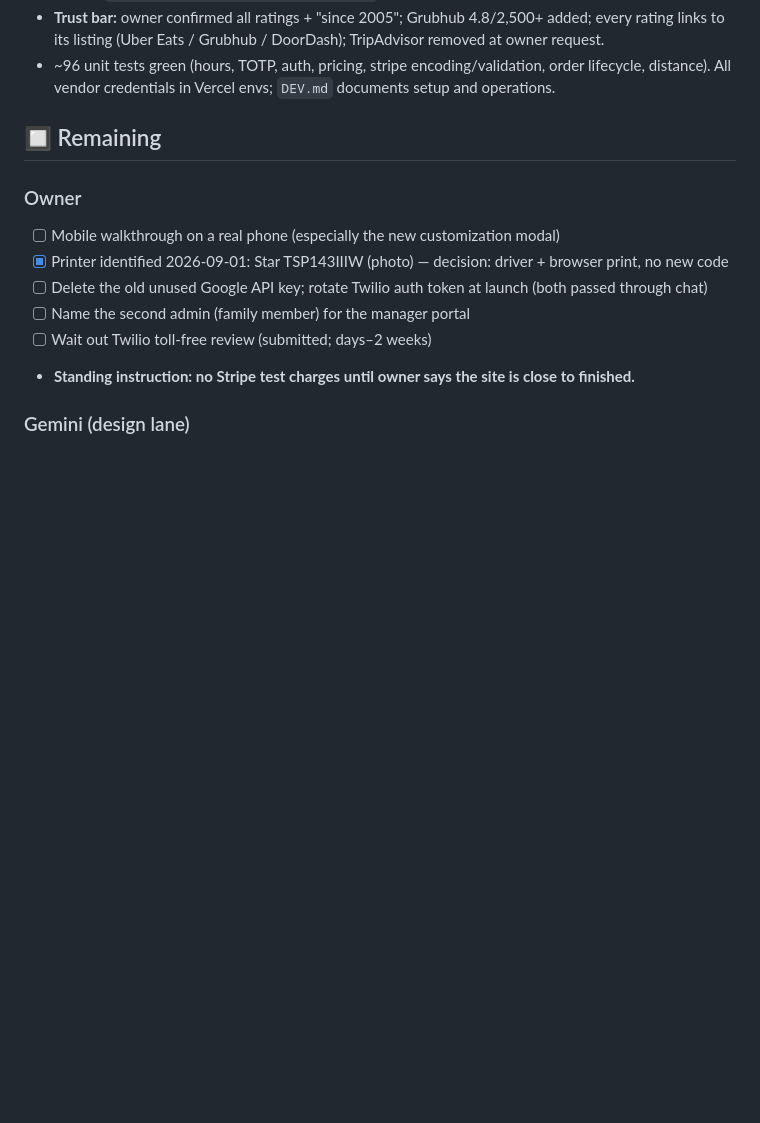
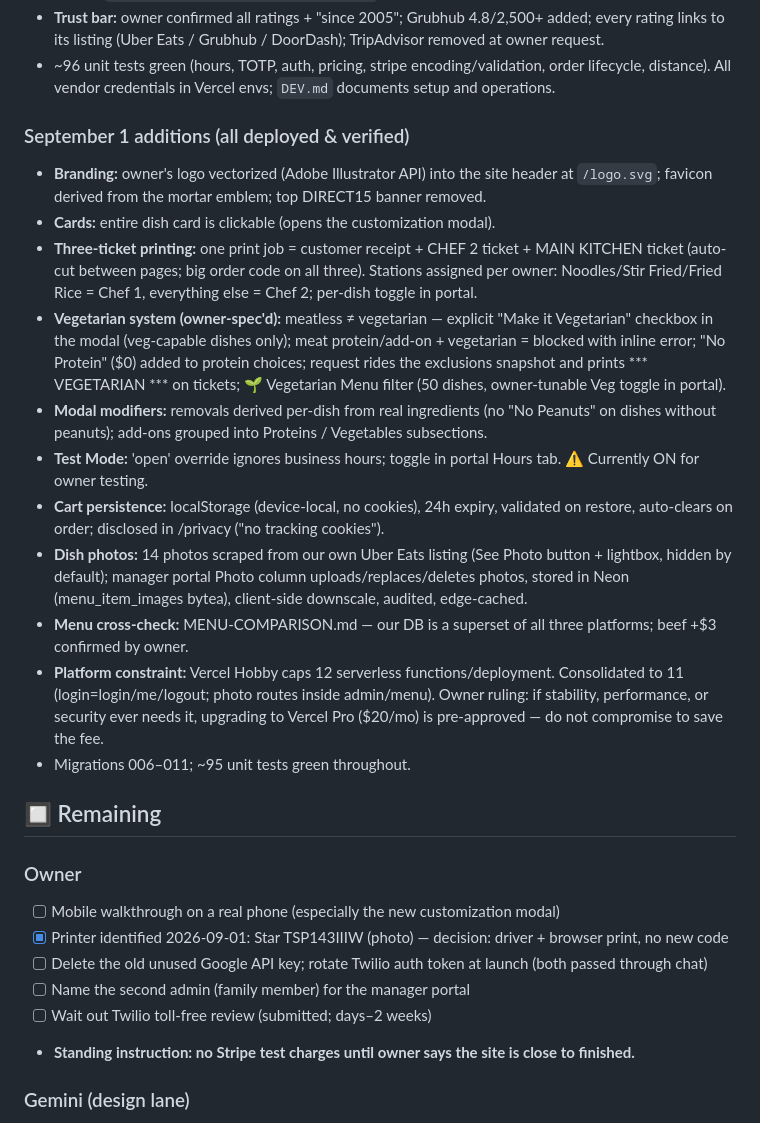
Before and after one commit to RoyalBadger/tomyumthai-staging, a Markdown page: PROJECT_STATUS.md, the part around the change. Drawn GitHub-style; blank space fills up the shorter version.

Commit message:
PROJECT_STATUS: September 1 additions documented
Co-Authored-By: Claude Fable 5 <noreply@anthropic.com>
Claude-Session: https://claude.ai/code/session_01MLay1T5G176CzNP5WExcei

```diff
--- a/PROJECT_STATUS.md
+++ b/PROJECT_STATUS.md
@@ -50,6 +50,35 @@
   rating links to its listing (Uber Eats / Grubhub / DoorDash); TripAdvisor removed at owner request.
 - ~96 unit tests green (hours, TOTP, auth, pricing, stripe encoding/validation, order lifecycle,
   distance). All vendor credentials in Vercel envs; `DEV.md` documents setup and operations.
+
+### September 1 additions (all deployed & verified)
+- **Branding:** owner's logo vectorized (Adobe Illustrator API) into the site header at
+  `/logo.svg`; favicon derived from the mortar emblem; top DIRECT15 banner removed.
+- **Cards:** entire dish card is clickable (opens the customization modal).
+- **Three-ticket printing:** one print job = customer receipt + CHEF 2 ticket + MAIN KITCHEN
+  ticket (auto-cut between pages; big order code on all three). Stations assigned per owner:
+  Noodles/Stir Fried/Fried Rice = Chef 1, everything else = Chef 2; per-dish toggle in portal.
+- **Vegetarian system (owner-spec'd):** meatless ≠ vegetarian — explicit "Make it Vegetarian"
+  checkbox in the modal (veg-capable dishes only); meat protein/add-on + vegetarian = blocked
+  with inline error; "No Protein" ($0) added to protein choices; request rides the exclusions
+  snapshot and prints *** VEGETARIAN *** on tickets; 🌱 Vegetarian Menu filter (50 dishes,
+  owner-tunable Veg toggle in portal).
+- **Modal modifiers:** removals derived per-dish from real ingredients (no "No Peanuts" on
+  dishes without peanuts); add-ons grouped into Proteins / Vegetables subsections.
+- **Test Mode:** 'open' override ignores business hours; toggle in portal Hours tab.
+  ⚠️ Currently ON for owner testing.
+- **Cart persistence:** localStorage (device-local, no cookies), 24h expiry, validated on
+  restore, auto-clears on order; disclosed in /privacy ("no tracking cookies").
+- **Dish photos:** 14 photos scraped from our own Uber Eats listing (See Photo button +
+  lightbox, hidden by default); manager portal Photo column uploads/replaces/deletes photos,
+  stored in Neon (menu_item_images bytea), client-side downscale, audited, edge-cached.
+- **Menu cross-check:** MENU-COMPARISON.md — our DB is a superset of all three platforms;
+  beef +$3 confirmed by owner.
+- **Platform constraint:** Vercel Hobby caps 12 serverless functions/deployment. Consolidated
+  to 11 (login=login/me/logout; photo routes inside admin/menu). Owner ruling: if stability,
+  performance, or security ever needs it, upgrading to Vercel Pro ($20/mo) is pre-approved —
+  do not compromise to save the fee.
+- Migrations 006–011; ~95 unit tests green throughout.
 
 ## 🔲 Remaining
 
```
